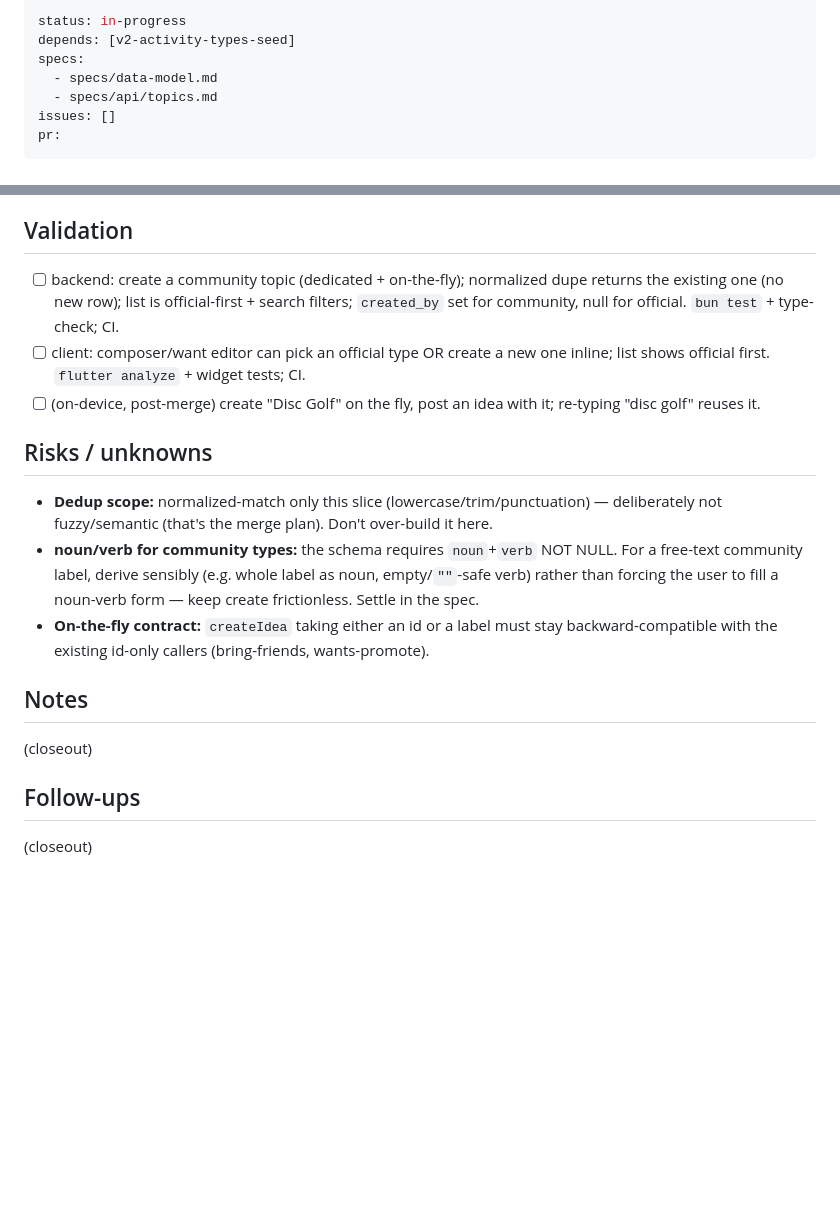
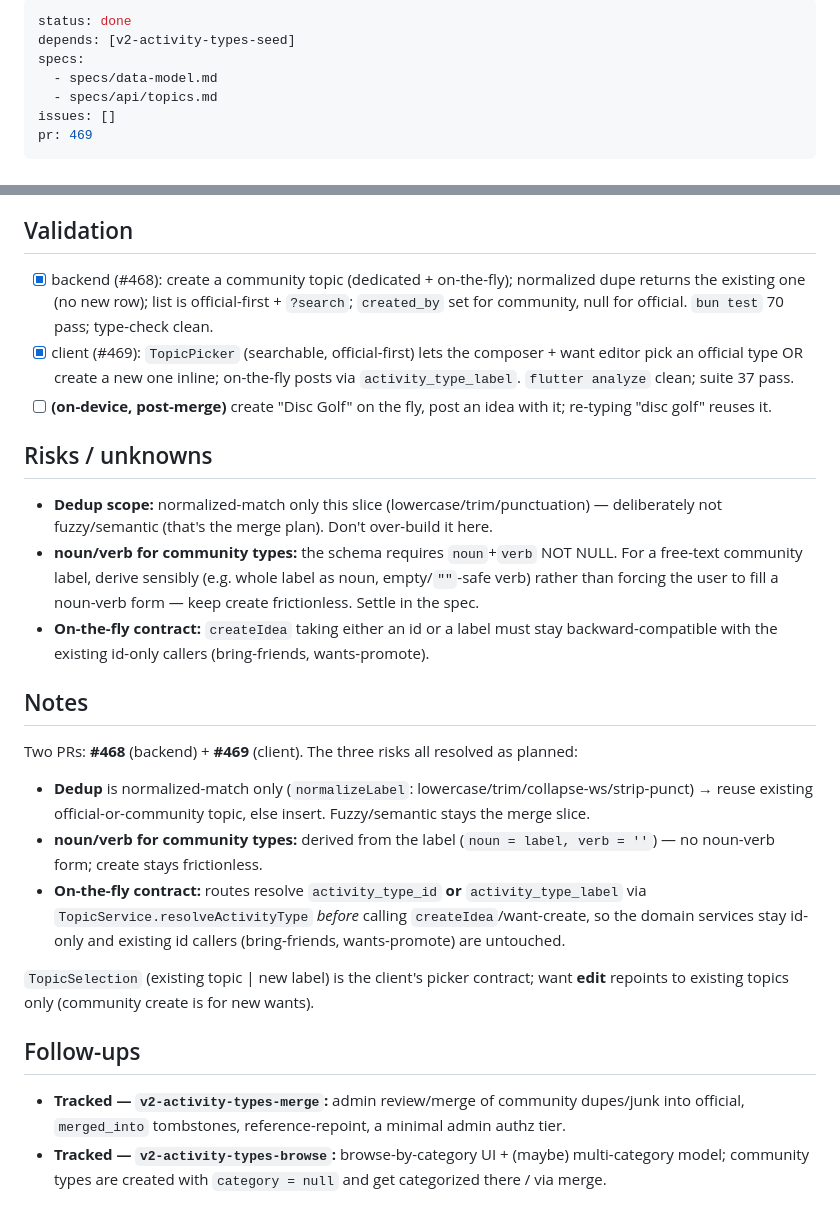
Before and after one commit to SquadQuest/SquadQuest, a Markdown page: plans/v2-activity-types-community.md, 2 parts joined by grey strips. Rendered like a GitHub page; blank space fills up the shorter version.

Commit message:
docs(plans): close out v2-activity-types-community (done, #468 + #469)
Co-Authored-By: Claude Opus 4.8 (1M context) <noreply@anthropic.com>

```diff
--- a/plans/v2-activity-types-community.md
+++ b/plans/v2-activity-types-community.md
@@ -1,11 +1,11 @@
 ---
-status: in-progress
+status: done
 depends: [v2-activity-types-seed]
 specs:
   - specs/data-model.md
   - specs/api/topics.md
 issues: []
-pr:
+pr: 469
 ---
 
 # Plan: v2 activity types — community create (slice 1 of the taxonomy)
@@ -60,12 +60,13 @@ label validation.
 
 ## Validation
 
-- [ ] backend: create a community topic (dedicated + on-the-fly); normalized dupe returns the
-      existing one (no new row); list is official-first + search filters; `created_by` set for
-      community, null for official. `bun test` + type-check; CI.
-- [ ] client: composer/want editor can pick an official type OR create a new one inline; list shows
-      official first. `flutter analyze` + widget tests; CI.
-- [ ] (on-device, post-merge) create "Disc Golf" on the fly, post an idea with it; re-typing
+- [x] backend (#468): create a community topic (dedicated + on-the-fly); normalized dupe returns
+      the existing one (no new row); list is official-first + `?search`; `created_by` set for
+      community, null for official. `bun test` 70 pass; type-check clean.
+- [x] client (#469): `TopicPicker` (searchable, official-first) lets the composer + want editor pick
+      an official type OR create a new one inline; on-the-fly posts via `activity_type_label`.
+      `flutter analyze` clean; suite 37 pass.
+- [ ] **(on-device, post-merge)** create "Disc Golf" on the fly, post an idea with it; re-typing
       "disc golf" reuses it.
 
 ## Risks / unknowns
@@ -80,8 +81,22 @@ label validation.
 
 ## Notes
 
-(closeout)
+Two PRs: **#468** (backend) + **#469** (client). The three risks all resolved as planned:
+
+- **Dedup** is normalized-match only (`normalizeLabel`: lowercase/trim/collapse-ws/strip-punct) →
+  reuse existing official-or-community topic, else insert. Fuzzy/semantic stays the merge slice.
+- **noun/verb for community types:** derived from the label (`noun = label, verb = ''`) — no
+  noun-verb form; create stays frictionless.
+- **On-the-fly contract:** routes resolve `activity_type_id` **or** `activity_type_label` via
+  `TopicService.resolveActivityType` *before* calling `createIdea`/want-create, so the domain
+  services stay id-only and existing id callers (bring-friends, wants-promote) are untouched.
+
+`TopicSelection` (existing topic | new label) is the client's picker contract; want **edit**
+repoints to existing topics only (community create is for new wants).
 
 ## Follow-ups
 
-(closeout)
+- **Tracked — `v2-activity-types-merge`:** admin review/merge of community dupes/junk into
+  official, `merged_into` tombstones, reference-repoint, a minimal admin authz tier.
+- **Tracked — `v2-activity-types-browse`:** browse-by-category UI + (maybe) multi-category model;
+  community types are created with `category = null` and get categorized there / via merge.
```
